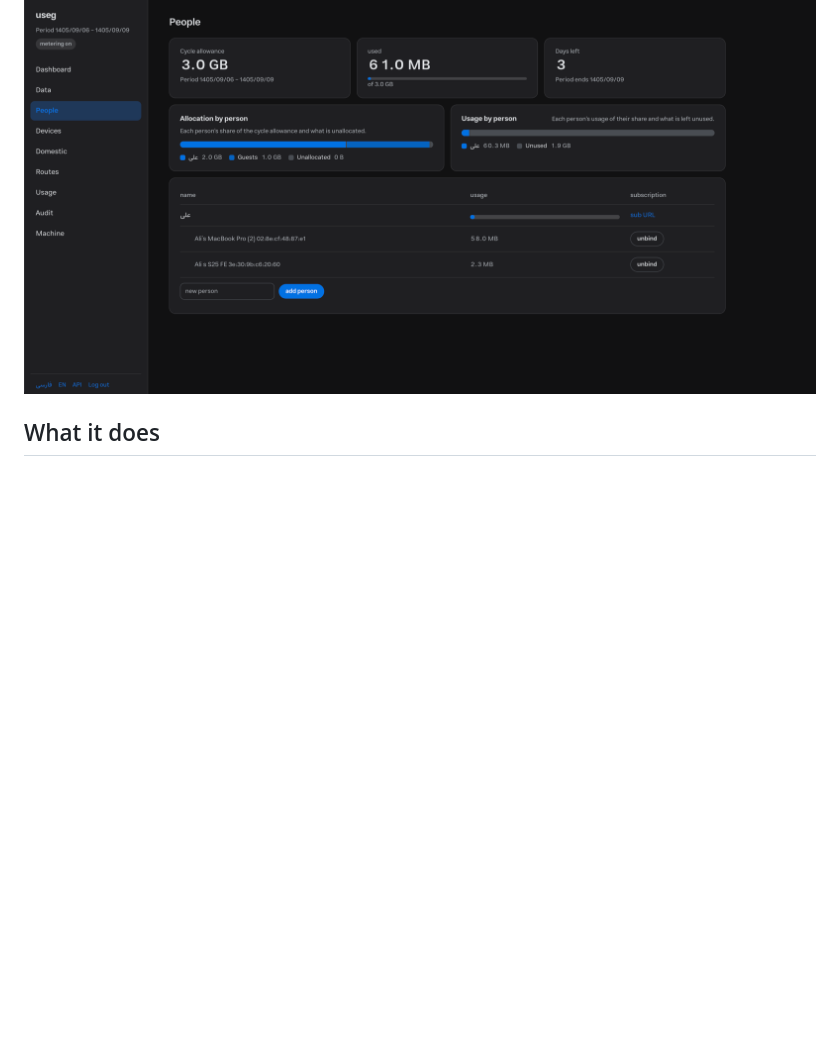
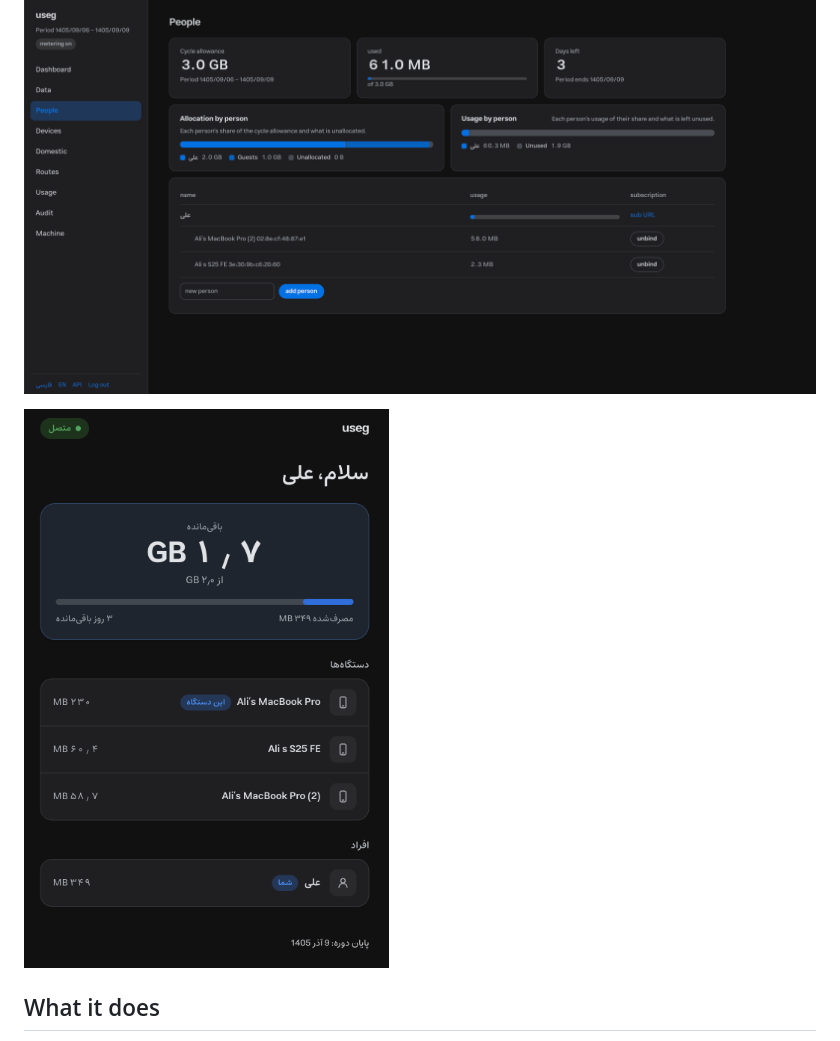
Before and after one commit to ali2236/useg, a Markdown page: README.md, the part around the change. Drawn GitHub-style; pictures changed too: docs/portal.png (added); blank space fills up the shorter version.

Commit message:
Add portal screenshot to README

```diff
--- a/README.md
+++ b/README.md
@@ -17,6 +17,8 @@ Three processes on one host: `dnsmasq` (DHCP/DNS), `sing-box` (data plane, pinne
 quota loop, portal, subscription endpoint, admin UI).
 
 ![Admin — People](docs/admin-people.png)
+
+![Portal — remaining quota and devices](docs/portal.png)
 
 ## What it does
 
```
